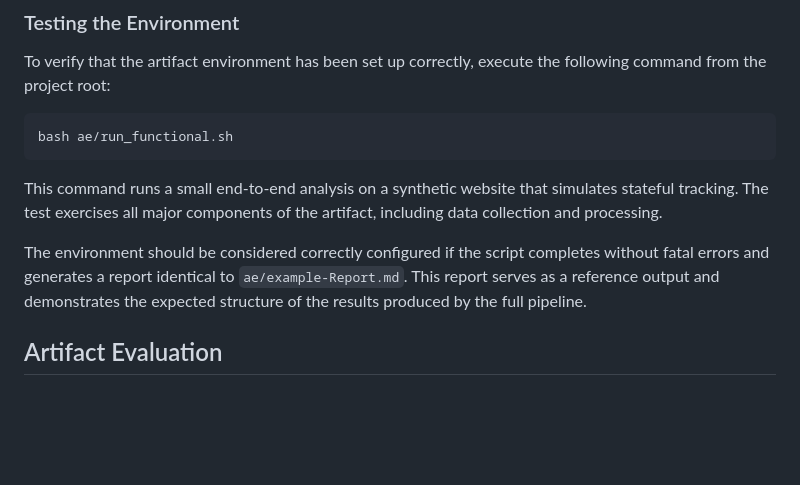
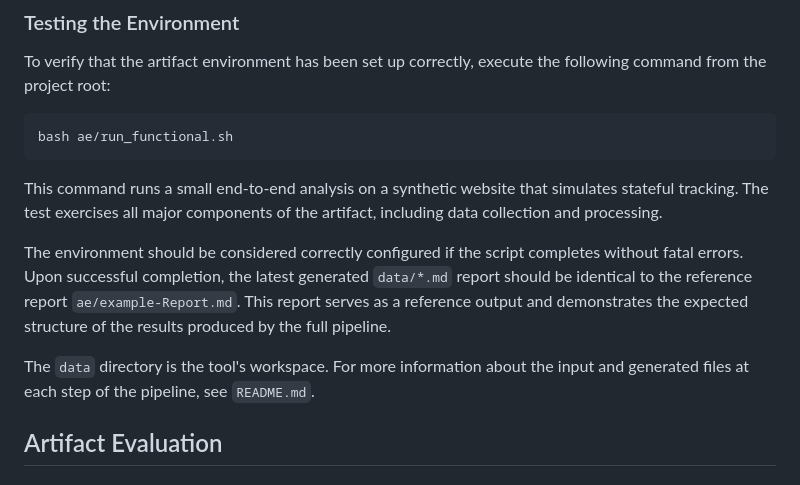
Before and after one commit to eleumasc/Web-Tracking-Detection, a Markdown page: ARTIFACT-APPENDIX.md, the part around the change. Drawn GitHub-style; blank space fills up the shorter version.

```diff
--- a/ARTIFACT-APPENDIX.md
+++ b/ARTIFACT-APPENDIX.md
@@ -121,7 +121,9 @@ bash ae/run_functional.sh
 
 This command runs a small end-to-end analysis on a synthetic website that simulates stateful tracking. The test exercises all major components of the artifact, including data collection and processing.
 
-The environment should be considered correctly configured if the script completes without fatal errors and generates a report identical to `ae/example-Report.md`. This report serves as a reference output and demonstrates the expected structure of the results produced by the full pipeline.
+The environment should be considered correctly configured if the script completes without fatal errors. Upon successful completion, the latest generated `data/*.md` report should be identical to the reference report `ae/example-Report.md`. This report serves as a reference output and demonstrates the expected structure of the results produced by the full pipeline.
+
+The `data` directory is the tool's workspace. For more information about the input and generated files at each step of the pipeline, see `README.md`.
 
 ## Artifact Evaluation
 
```
